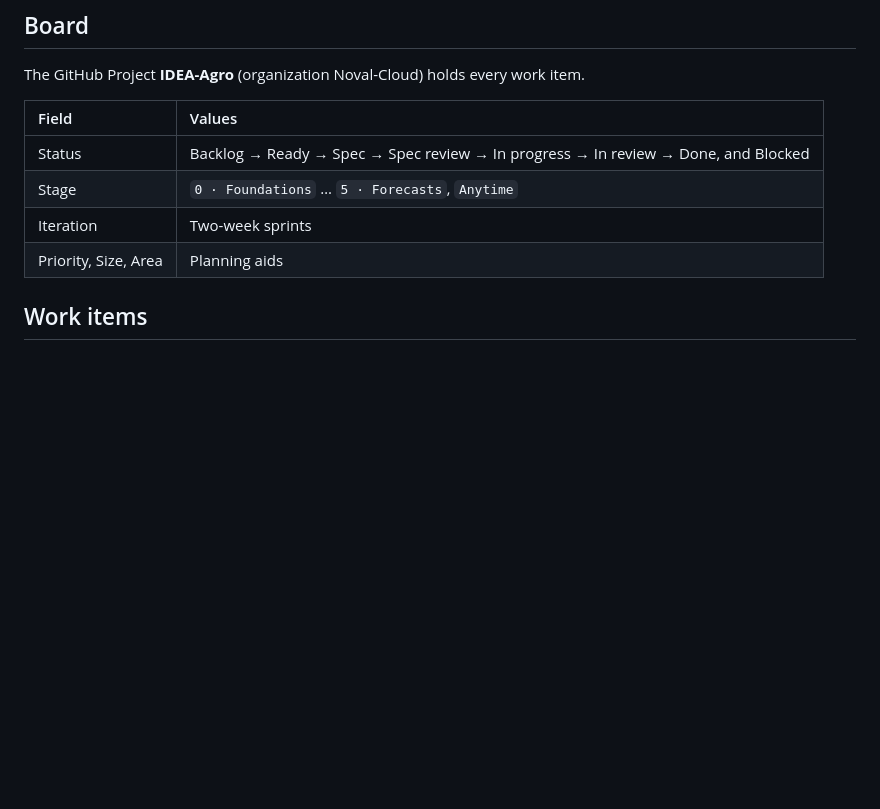
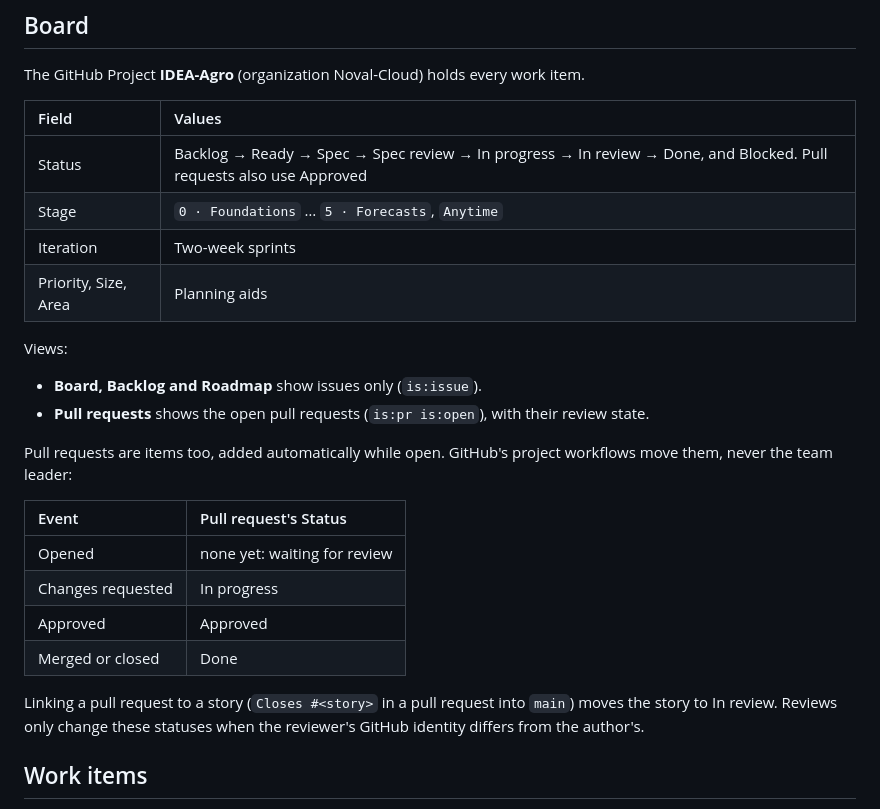
Before and after one commit to Noval-Cloud/idea-agro-platform, a Markdown page: .agents/context/workflow.md, the part around the change. GitHub-like rendering; blank space fills up the shorter version.

Commit message:
docs: describe pull requests on the board
Refs #30

Co-Authored-By: Claude Opus 5.5 (1M context) <noreply@anthropic.com>

```diff
--- a/.agents/context/workflow.md
+++ b/.agents/context/workflow.md
@@ -6,12 +6,28 @@ How work goes from the project board to `main`. The same flow applies to a perso
 
 The GitHub Project **IDEA-Agro** (organization Noval-Cloud) holds every work item.
 
-| Field                | Values                                                                             |
-| :------------------- | :--------------------------------------------------------------------------------- |
-| Status               | Backlog → Ready → Spec → Spec review → In progress → In review → Done, and Blocked |
-| Stage                | `0 · Foundations` … `5 · Forecasts`, `Anytime`                                     |
-| Iteration            | Two-week sprints                                                                   |
-| Priority, Size, Area | Planning aids                                                                      |
+| Field                | Values                                                                                                              |
+| :------------------- | :------------------------------------------------------------------------------------------------------------------ |
+| Status               | Backlog → Ready → Spec → Spec review → In progress → In review → Done, and Blocked. Pull requests also use Approved |
+| Stage                | `0 · Foundations` … `5 · Forecasts`, `Anytime`                                                                      |
+| Iteration            | Two-week sprints                                                                                                    |
+| Priority, Size, Area | Planning aids                                                                                                       |
+
+Views:
+
+- **Board, Backlog and Roadmap** show issues only (`is:issue`).
+- **Pull requests** shows the open pull requests (`is:pr is:open`), with their review state.
+
+Pull requests are items too, added automatically while open. GitHub's project workflows move them, never the team leader:
+
+| Event             | Pull request's Status        |
+| :---------------- | :--------------------------- |
+| Opened            | none yet: waiting for review |
+| Changes requested | In progress                  |
+| Approved          | Approved                     |
+| Merged or closed  | Done                         |
+
+Linking a pull request to a story (`Closes #<story>` in a pull request into `main`) moves the story to In review. Reviews only change these statuses when the reviewer's GitHub identity differs from the author's.
 
 ## Work items
 
```
